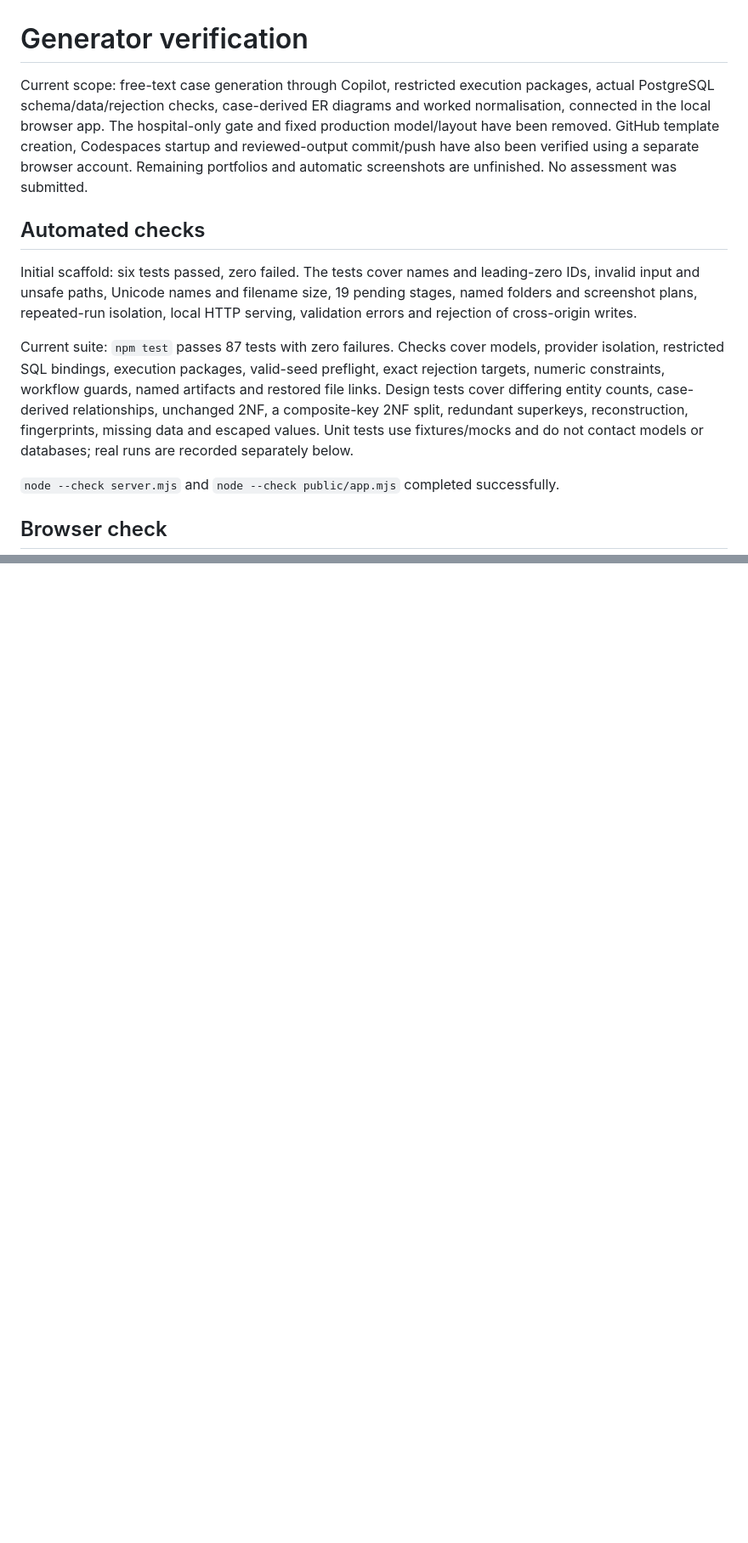
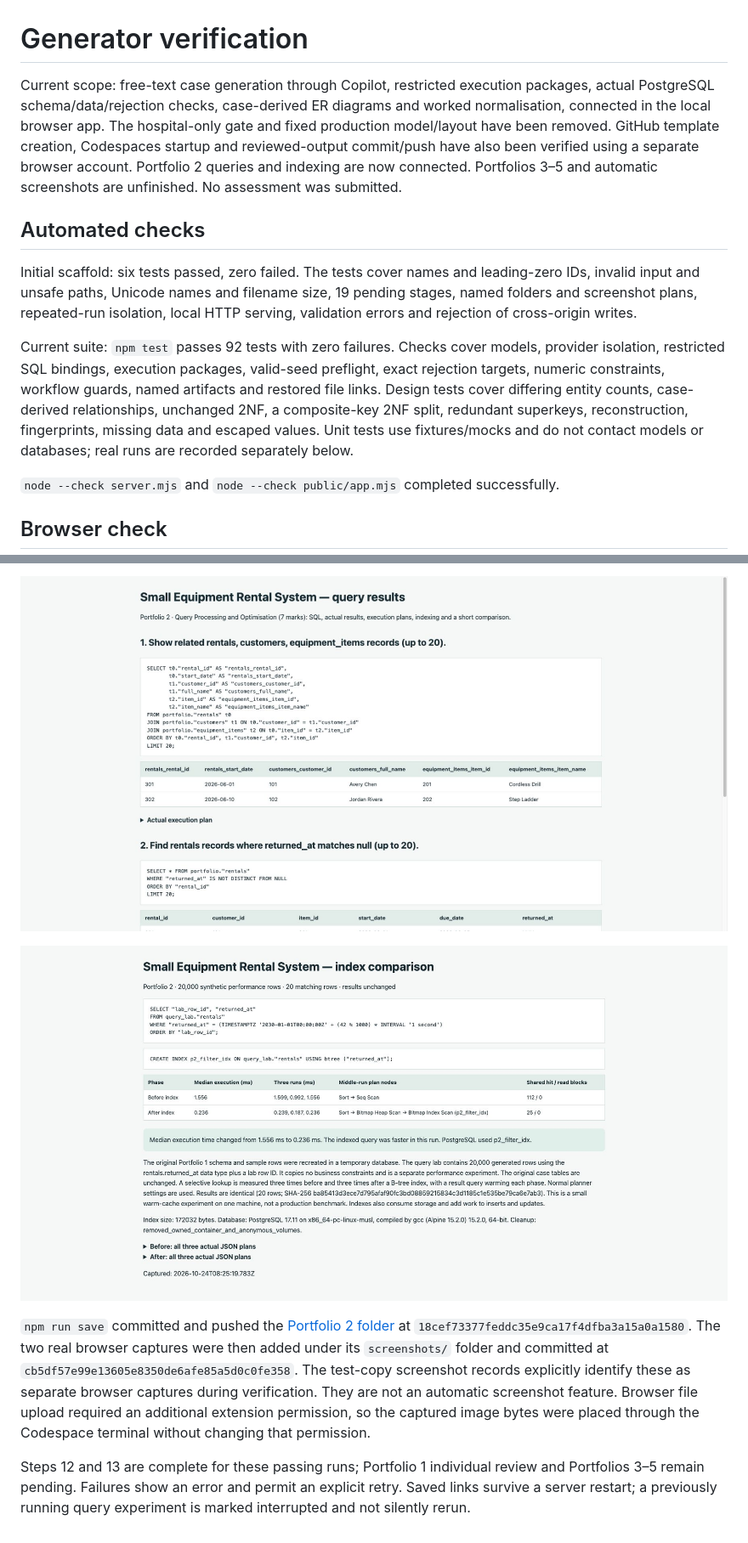
Before and after one commit to arizonal2014/MIT8103_Portfolio_Generator, a Markdown page: Verification.md, 2 parts joined by grey strips. Shown at 85% size. GitHub-like rendering; pictures changed too: verification/Cole_Jamie_000456_P2_IndexComparison.jpg (added), verification/Cole_Jamie_000456_P2_QueryResults.jpg (added); blank space fills up the shorter version.

```diff
--- a/Verification.md
+++ b/Verification.md
@@ -1,12 +1,12 @@
 # Generator verification
 
-Current scope: free-text case generation through Copilot, restricted execution packages, actual PostgreSQL schema/data/rejection checks, case-derived ER diagrams and worked normalisation, connected in the local browser app. The hospital-only gate and fixed production model/layout have been removed. GitHub template creation, Codespaces startup and reviewed-output commit/push have also been verified using a separate browser account. Remaining portfolios and automatic screenshots are unfinished. No assessment was submitted.
+Current scope: free-text case generation through Copilot, restricted execution packages, actual PostgreSQL schema/data/rejection checks, case-derived ER diagrams and worked normalisation, connected in the local browser app. The hospital-only gate and fixed production model/layout have been removed. GitHub template creation, Codespaces startup and reviewed-output commit/push have also been verified using a separate browser account. Portfolio 2 queries and indexing are now connected. Portfolios 3–5 and automatic screenshots are unfinished. No assessment was submitted.
 
 ## Automated checks
 
 Initial scaffold: six tests passed, zero failed. The tests cover names and leading-zero IDs, invalid input and unsafe paths, Unicode names and filename size, 19 pending stages, named folders and screenshot plans, repeated-run isolation, local HTTP serving, validation errors and rejection of cross-origin writes.
 
-Current suite: `npm test` passes 87 tests with zero failures. Checks cover models, provider isolation, restricted SQL bindings, execution packages, valid-seed preflight, exact rejection targets, numeric constraints, workflow guards, named artifacts and restored file links. Design tests cover differing entity counts, case-derived relationships, unchanged 2NF, a composite-key 2NF split, redundant superkeys, reconstruction, fingerprints, missing data and escaped values. Unit tests use fixtures/mocks and do not contact models or databases; real runs are recorded separately below.
+Current suite: `npm test` passes 92 tests with zero failures. Checks cover models, provider isolation, restricted SQL bindings, execution packages, valid-seed preflight, exact rejection targets, numeric constraints, workflow guards, named artifacts and restored file links. Design tests cover differing entity counts, case-derived relationships, unchanged 2NF, a composite-key 2NF split, redundant superkeys, reconstruction, fingerprints, missing data and escaped values. Unit tests use fixtures/mocks and do not contact models or databases; real runs are recorded separately below.
 
 `node --check server.mjs` and `node --check public/app.mjs` completed successfully.
 
@@ -143,0 +158,7 @@ Automatic screenshot capture is still pending: the three images above were captu
+![Actual equipment-rental queries and results](verification/Cole_Jamie_000456_P2_QueryResults.jpg)
+
+![Actual equipment-rental before-and-after comparison](verification/Cole_Jamie_000456_P2_IndexComparison.jpg)
+
+`npm run save` committed and pushed the [Portfolio 2 folder](https://github.com/harrson2026/Cole_Jamie_000456/tree/main/Cole_Jamie_000456/portfolio-2-query-optimisation) at `18cef73377feddc35e9ca17f4dfba3a15a0a1580`. The two real browser captures were then added under its `screenshots/` folder and committed at `cb5df57e99e13605e8350de6afe85a5d0c0fe358`. The test-copy screenshot records explicitly identify these as separate browser captures during verification. They are not an automatic screenshot feature. Browser file upload required an additional extension permission, so the captured image bytes were placed through the Codespace terminal without changing that permission.
+
+Steps 12 and 13 are complete for these passing runs; Portfolio 1 individual review and Portfolios 3–5 remain pending. Failures show an error and permit an explicit retry. Saved links survive a server restart; a previously running query experiment is marked interrupted and not silently rerun.
```
Also changed, not shown: other parts of Verification.md (+14 -0 lines), Portfolio_2.md (+1 -1 lines), README.md (+1 -1 lines).
